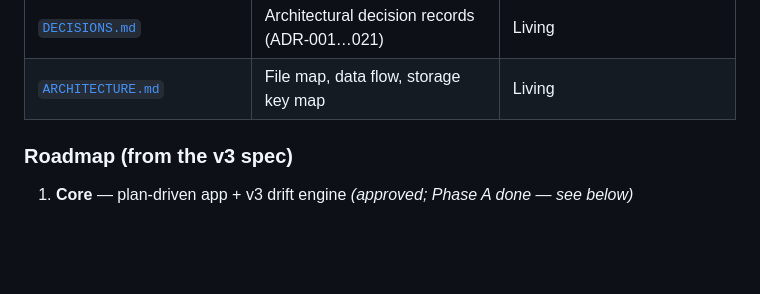
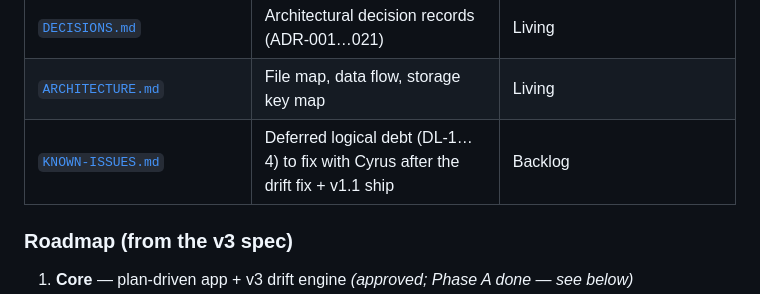
Before and after one commit to Cyrusroy001/run-your-day, a Markdown page: docs/CONTINUE.md, the part around the change. GitHub-like rendering; blank space fills up the shorter version.

```diff
--- a/docs/CONTINUE.md
+++ b/docs/CONTINUE.md
@@ -74,6 +74,7 @@ deferred. Delivery target = a **signed release APK** on the S21 FE.
 | [`specs/2026-06-12-ketchup-v1.1-garden-redesign-design.md`](superpowers/specs/2026-06-12-ketchup-v1.1-garden-redesign-design.md) | **Ketchup v1.1 "the garden"**: ripeness palette, 3 tabs, vine+basket Timeline, sun-arc Today, allotment Week, pantry jars, painted widget, generality invariant | **Spec approved**; implementation plan next. See **ADR-022** |
 | [`DECISIONS.md`](DECISIONS.md) | Architectural decision records (ADR-001…021) | Living |
 | [`ARCHITECTURE.md`](ARCHITECTURE.md) | File map, data flow, storage key map | Living |
+| [`KNOWN-ISSUES.md`](KNOWN-ISSUES.md) | Deferred logical debt (DL-1…4) to fix with Cyrus after the drift fix + v1.1 ship | Backlog |
 
 ### Roadmap (from the v3 spec)
 
```
Also changed, not shown: docs/KNOWN-ISSUES.md (added, +71 -0 lines).
